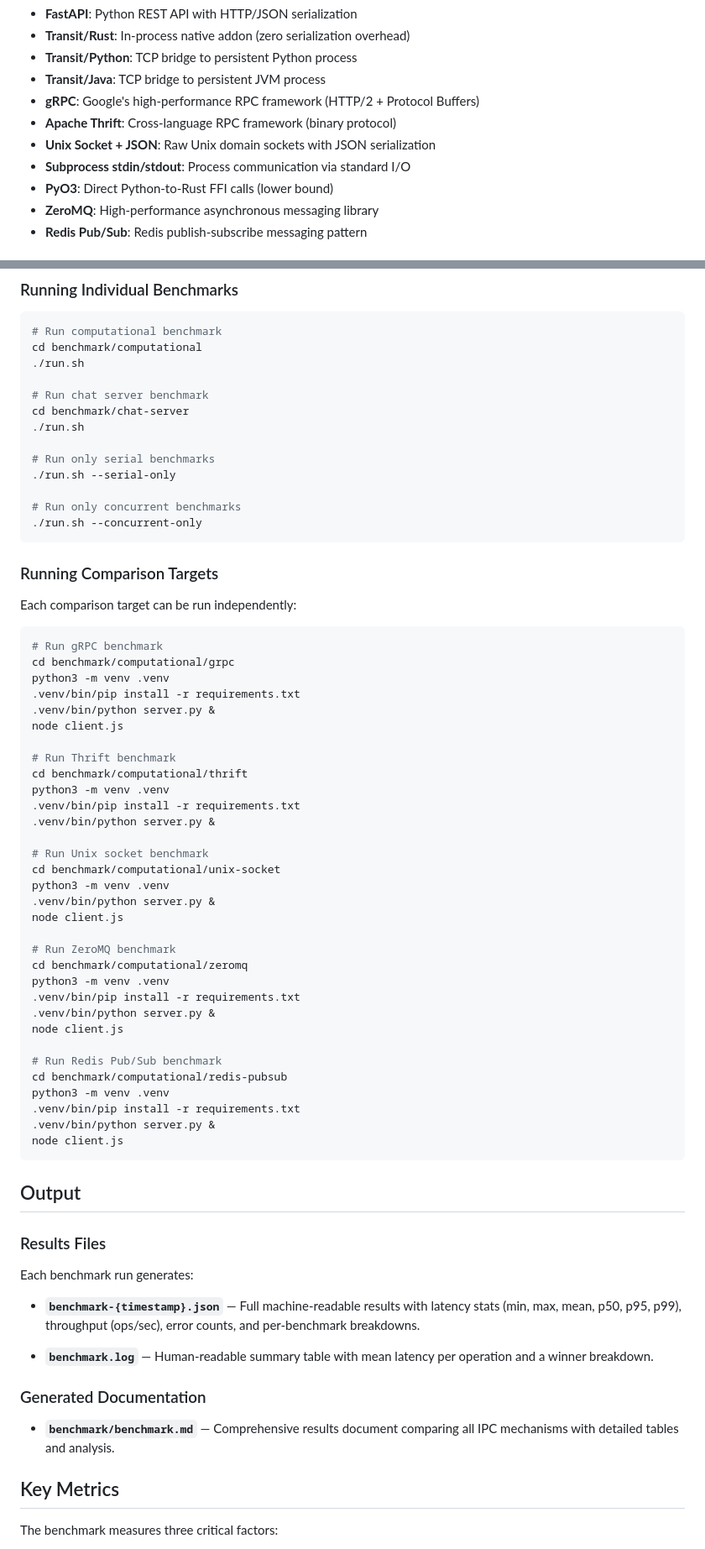
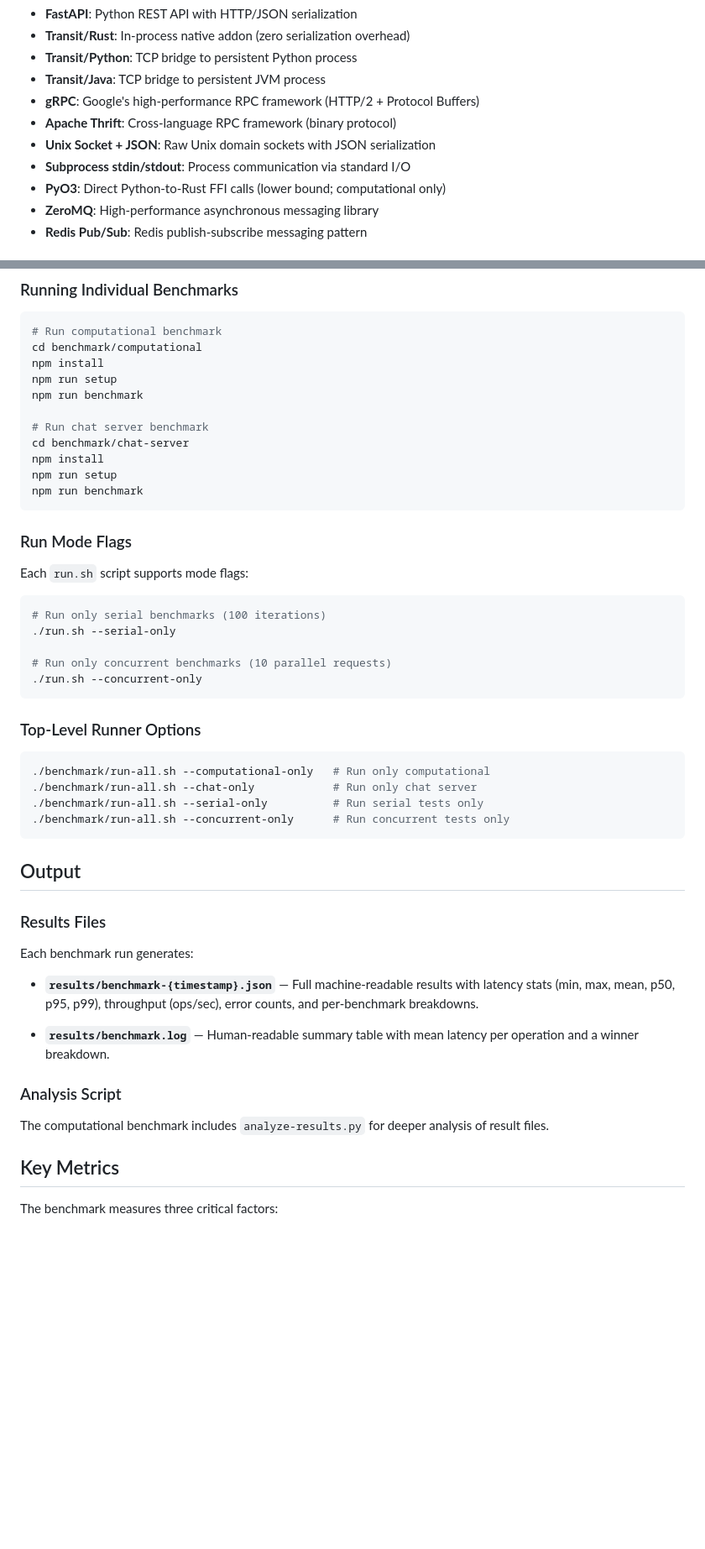
Before and after one commit to SabeeirSharrma/transit, a Markdown page: README.md, 2 parts joined by grey strips. Shown at 84% size. Rendered like a GitHub page; blank space fills up the shorter version.

````diff
--- a/README.md
+++ b/README.md
@@ -14,7 +14,7 @@ This benchmark suite measures the performance of different inter-process communi
 - **Apache Thrift**: Cross-language RPC framework (binary protocol)
 - **Unix Socket + JSON**: Raw Unix domain sockets with JSON serialization
 - **Subprocess stdin/stdout**: Process communication via standard I/O
-- **PyO3**: Direct Python-to-Rust FFI calls (lower bound)
+- **PyO3**: Direct Python-to-Rust FFI calls (lower bound; computational only)
 - **ZeroMQ**: High-performance asynchronous messaging library
 - **Redis Pub/Sub**: Redis publish-subscribe messaging pattern
 
@@ -118,56 +124,36 @@ cd transit
 ```bash
 # Run computational benchmark
 cd benchmark/computational
-./run.sh
+npm install
+npm run setup
+npm run benchmark
 
 # Run chat server benchmark
 cd benchmark/chat-server
-./run.sh
+npm install
+npm run setup
+npm run benchmark
+```
 
-# Run only serial benchmarks
+### Run Mode Flags
+
+Each `run.sh` script supports mode flags:
+
+```bash
+# Run only serial benchmarks (100 iterations)
 ./run.sh --serial-only
 
-# Run only concurrent benchmarks
+# Run only concurrent benchmarks (10 parallel requests)
 ./run.sh --concurrent-only
 ```
 
-### Running Comparison Targets
-
-Each comparison target can be run independently:
+### Top-Level Runner Options
 
 ```bash
-# Run gRPC benchmark
-cd benchmark/computational/grpc
-python3 -m venv .venv
-.venv/bin/pip install -r requirements.txt
-.venv/bin/python server.py &
-node client.js
-
-# Run Thrift benchmark
-cd benchmark/computational/thrift
-python3 -m venv .venv
-.venv/bin/pip install -r requirements.txt
-.venv/bin/python server.py &
-
-# Run Unix socket benchmark
-cd benchmark/computational/unix-socket
-python3 -m venv .venv
-.venv/bin/python server.py &
-node client.js
-
-# Run ZeroMQ benchmark
-cd benchmark/computational/zeromq
-python3 -m venv .venv
-.venv/bin/pip install -r requirements.txt
-.venv/bin/python server.py &
-node client.js
-
-# Run Redis Pub/Sub benchmark
-cd benchmark/computational/redis-pubsub
-python3 -m venv .venv
-.venv/bin/pip install -r requirements.txt
-.venv/bin/python server.py &
-node client.js
+./benchmark/run-all.sh --computational-only   # Run only computational
+./benchmark/run-all.sh --chat-only            # Run only chat server
+./benchmark/run-all.sh --serial-only          # Run serial tests only
+./benchmark/run-all.sh --concurrent-only      # Run concurrent tests only
 ```
 
 ## Output
@@ -176,13 +162,13 @@ node client.js
 
 Each benchmark run generates:
 
-- **`benchmark-{timestamp}.json`** — Full machine-readable results with latency stats (min, max, mean, p50, p95, p99), throughput (ops/sec), error counts, and per-benchmark breakdowns.
+- **`results/benchmark-{timestamp}.json`** — Full machine-readable results with latency stats (min, max, mean, p50, p95, p99), throughput (ops/sec), error counts, and per-benchmark breakdowns.
 
-- **`benchmark.log`** — Human-readable summary table with mean latency per operation and a winner breakdown.
+- **`results/benchmark.log`** — Human-readable summary table with mean latency per operation and a winner breakdown.
 
-### Generated Documentation
+### Analysis Script
 
-- **`benchmark/benchmark.md`** — Comprehensive results document comparing all IPC mechanisms with detailed tables and analysis.
+The computational benchmark includes `analyze-results.py` for deeper analysis of result files.
 
 ## Key Metrics
 
````
Also changed, not shown: other parts of README.md (+42 -36 lines).
